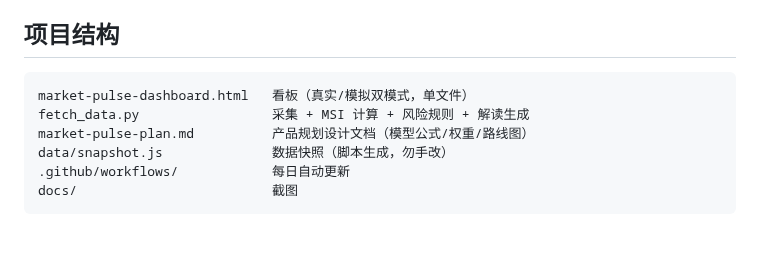
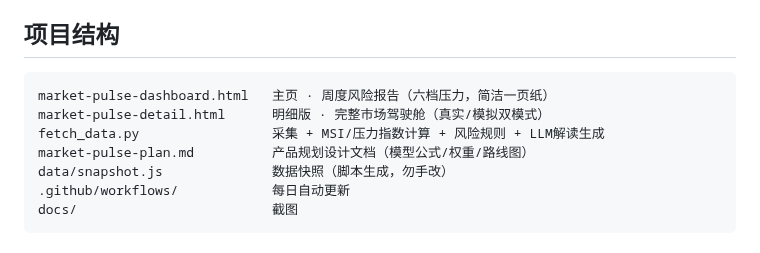
Before and after one commit to FeiFei-AIDev/market-pulse-ai, a Markdown page: README.md, the part around one of its changes. GitHub-like rendering.

````diff
--- a/README.md
+++ b/README.md
@@ -63,8 +74,9 @@ python3 fetch_data.py        # 生成 data/snapshot.js
 ## 项目结构
 
 ```
-market-pulse-dashboard.html   看板（真实/模拟双模式，单文件）
-fetch_data.py                 采集 + MSI 计算 + 风险规则 + 解读生成
+market-pulse-dashboard.html   主页 · 周度风险报告（六档压力，简洁一页纸）
+market-pulse-detail.html      明细版 · 完整市场驾驶舱（真实/模拟双模式）
+fetch_data.py                 采集 + MSI/压力指数计算 + 风险规则 + LLM解读生成
 market-pulse-plan.md          产品规划设计文档（模型公式/权重/路线图）
 data/snapshot.js              数据快照（脚本生成，勿手改）
 .github/workflows/            每日自动更新
````
Also changed, not shown: other parts of README.md (+22 -11 lines), docs/screenshot-desktop.png, docs/screenshot-detail.png (added), 4 other files.
